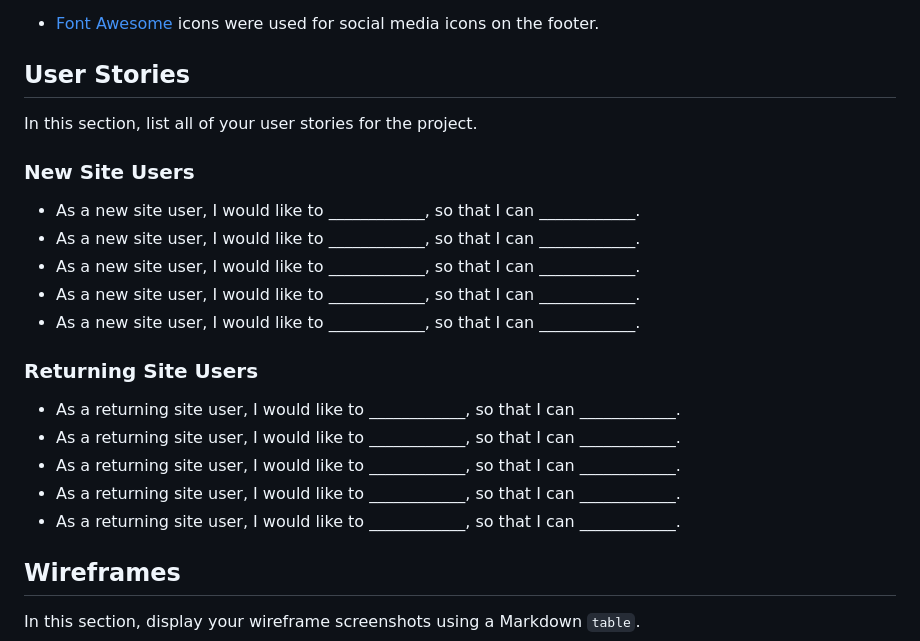
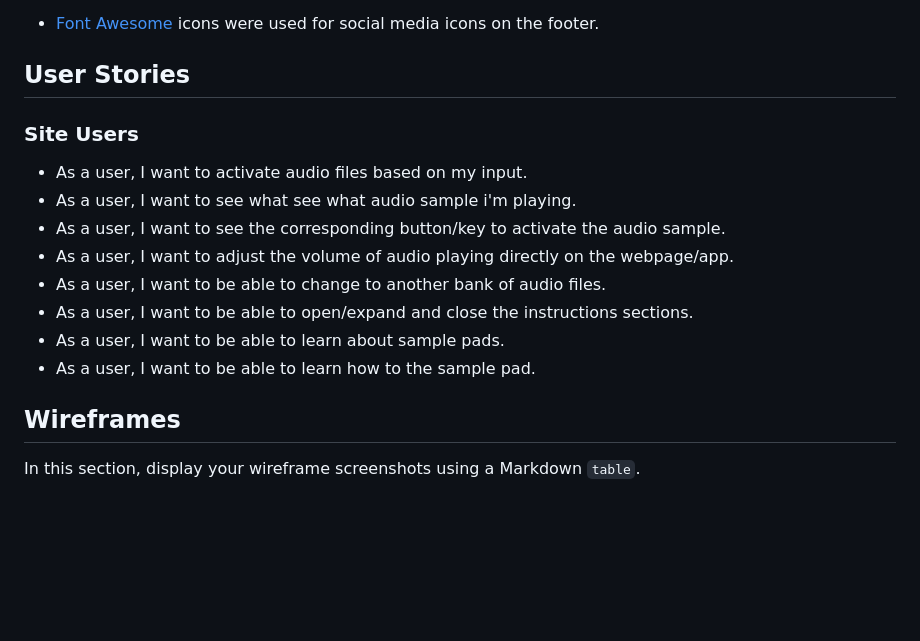
Before and after one commit to ogc1231/sample-pad, a Markdown page: README2.md, the part around the change printed below. Rendered like a GitHub page; blank space fills up the shorter version.

Commit message:
Add user stories

```diff
--- a/README2.md
+++ b/README2.md
@@ -38,24 +38,16 @@ Example:
 - [Font Awesome](https://fontawesome.com/) icons were used for social media icons on the footer.
 
 ## User Stories
+### Site Users
 
-In this section, list all of your user stories for the project.
-
-### New Site Users
-
-- As a new site user, I would like to ____________, so that I can ____________.
-- As a new site user, I would like to ____________, so that I can ____________.
-- As a new site user, I would like to ____________, so that I can ____________.
-- As a new site user, I would like to ____________, so that I can ____________.
-- As a new site user, I would like to ____________, so that I can ____________.
-
-### Returning Site Users
-
-- As a returning site user, I would like to ____________, so that I can ____________.
-- As a returning site user, I would like to ____________, so that I can ____________.
-- As a returning site user, I would like to ____________, so that I can ____________.
-- As a returning site user, I would like to ____________, so that I can ____________.
-- As a returning site user, I would like to ____________, so that I can ____________.
+- As a user, I want to activate audio files based on my input.
+- As a user, I want to see what see what audio sample i'm playing.
+- As a user, I want to see the corresponding button/key to activate the audio sample.
+- As a user, I want to adjust the volume of audio playing directly on the webpage/app.
+- As a user, I want to be able to change to another bank of audio files.
+- As a user, I want to be able to open/expand and close the instructions sections.
+- As a user, I want to be able to learn about sample pads.
+- As a user, I want to be able to learn how to the sample pad.
 
 ## Wireframes
 
```
Also changed, not shown: other parts of README2.md (+0 -17 lines).
